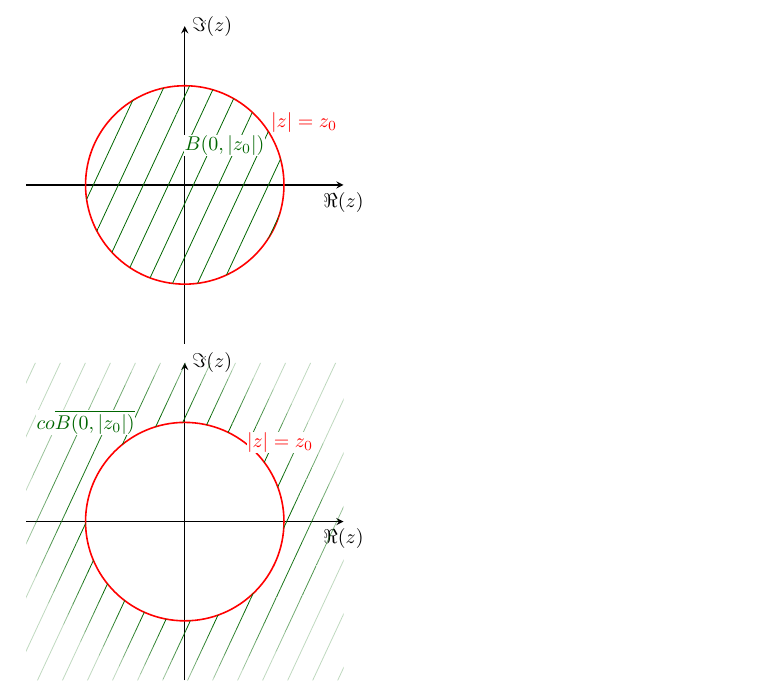
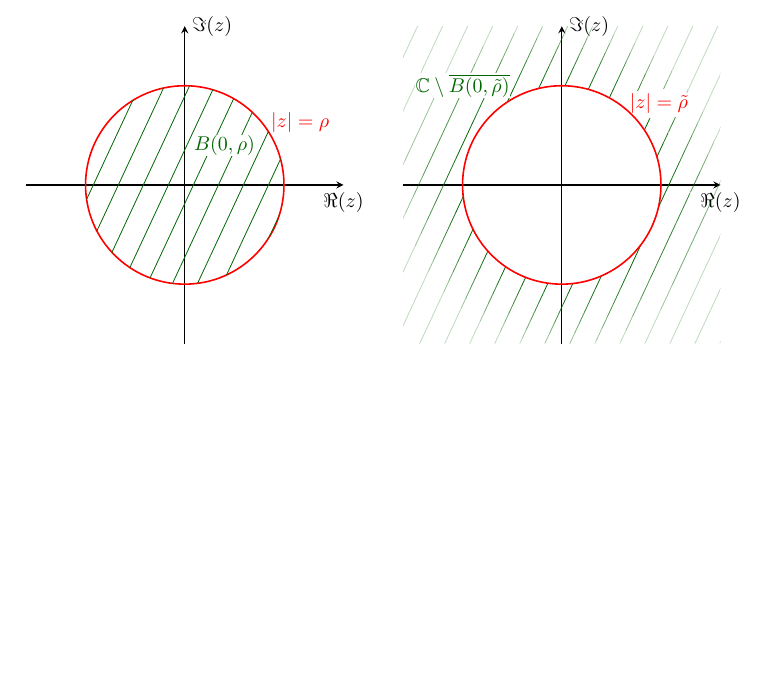
Before and after one commit to UGENT-visualisations-maths-and-physics/UGENT-visualisations-maths-and-physics.github.io, a LaTeX document (visualisations/Calculus_III/II_Complex_analysis/CH7_Sequences_and_series_of_holomorphic_functions/7.2.4_Theorem_convergence_regions_positive_and_negative_power_series/main.tex): part of the page, cut so that both start at the same text, the shorter picture padded with empty space. Compiled offline with pdfLaTeX.

Commit message:
Fig 72.4 Calc III: Consistency update

```diff
--- a/visualisations/Calculus_III/II_Complex_analysis/CH7_Sequences_and_series_of_holomorphic_functions/7.2.4_Theorem_convergence_regions_positive_and_negative_power_series/main.tex
+++ b/visualisations/Calculus_III/II_Complex_analysis/CH7_Sequences_and_series_of_holomorphic_functions/7.2.4_Theorem_convergence_regions_positive_and_negative_power_series/main.tex
@@ -45,6 +45,7 @@
 \pgfplotsset{compat=1.18}
 \begin{document}
 \begin{tikzpicture}[scale=0.7]
+    \begin{scope}
       % draw axes
       \coordinate (O) at (0,0);
       \draw[arrowstyle, semithick] (0,-4) -- (0,4) node[anchor=west] {$\Im(z)$};
@@ -54,18 +55,17 @@
       \draw[red, thick](2.5,0) arc[start angle=0, end angle=-360, radius=2.5];
       \fill[pattern={Lines[angle=65, distance=0.4cm]}, pattern color = black!60!green] (0,0) circle (2.5);
 
-    \draw (2, 2) node[below right] {\textcolor{red}{$|z| = z_0$}};
-    \node at (1,1) [draw=white, inner sep=0, fill=white] {\textcolor{black!60!green}{$B(0,|z_0|)$}};
-\end{tikzpicture}
+      \draw (2, 2) node[below right] {\textcolor{red}{$|z| = \rho$}};
+      \node at (1,1) [draw=white, inner sep=0, fill=white] {\textcolor{black!60!green}{$B(0,\rho)$}};
+    \end{scope}
 
-\begin{tikzpicture}[scale=0.7]
+    \begin{scope}[xshift=9.5cm]
     % draw axes
     \coordinate (O) at (0,0);
       \draw[arrowstyle, semithick] (0,-4) -- (0,4) node[anchor=west] {$\Im(z)$};
       \draw[arrowstyle, semithick] (-4,0) -- (4,0) node[anchor=north] {$\Re(z)$};
 
       % draw areas (change opacity to have a gradient fade)
-    \draw[red, thick](2.5,0) arc[start angle=0, end angle=-360, radius=2.5];
       \fill[even odd rule, pattern={Lines[angle=65, distance=0.4cm]}, pattern color = black!60!green] (0,0) circle (2.5) circle (2.75);
       \fill[even odd rule, pattern={Lines[angle=65, distance=0.4cm]}, pattern color = black!60!green,opacity=0.9] (0,0) circle (2.75) circle (3);
       \fill[even odd rule, pattern={Lines[angle=65, distance=0.4cm]}, pattern color = black!60!green,opacity=0.8] (0,0) circle (3) circle (3.25);
@@ -76,9 +76,11 @@
 
       % labels
       % \draw (2, 2) node[below right] {\textcolor{red}{$|z| = z_0$}};
-    \node at (-2.5,2.5) [draw=white, inner sep=0, fill=white] {\textcolor{black!60!green}{$co \overline{B(0,|z_0|)}$}};
-
-    \node at (2.4,2) [draw=white, inner sep=0, fill=white] {\textcolor{red}{$|z| = z_0$}};
+      \node at (-2.5,2.5) [draw=white, inner sep=0, fill=white] {\textcolor{black!60!green}{$\mathbb{C} \setminus \overline{B(0,\tilde \rho)}$}};
+      \node at (2.45,2.05) [draw=white, inner sep=0, fill=white, shape=ellipse] {\textcolor{red}{$|z| = \tilde \rho$}};
+      % draw outline circle
+      \draw[red, thick](2.5,0) arc[start angle=0, end angle=-360, radius=2.5];
+    \end{scope}
 \end{tikzpicture}
 
 \end{document}
```
Lines whose indentation alone changed are shown as unchanged.
